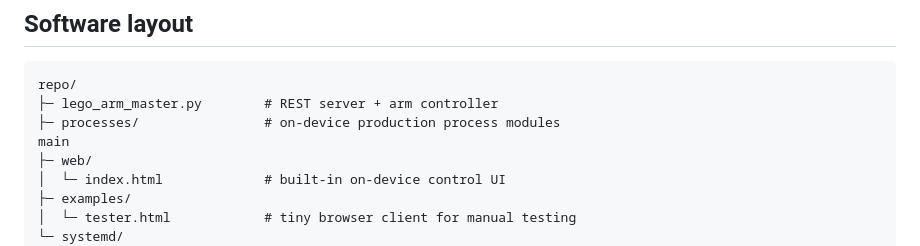
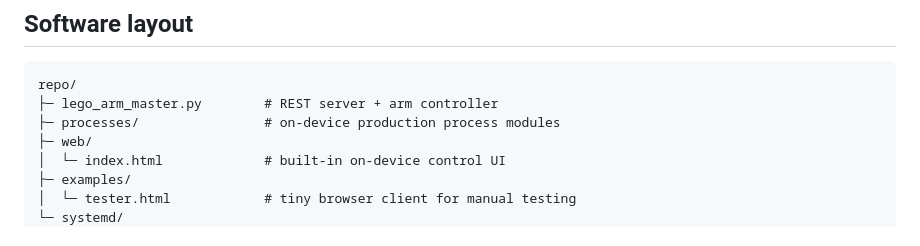
Before and after one commit to mhaegens/DMLegoArm, a Markdown page: README.md, the part around the change. Drawn GitHub-style.

```diff
--- a/README.md
+++ b/README.md
@@ -58,7 +58,6 @@ sudo reboot
 repo/
 ├─ lego_arm_master.py        # REST server + arm controller
 ├─ processes/                # on-device production process modules
-main
 ├─ web/
 │  └─ index.html             # built-in on-device control UI
 ├─ examples/
```
